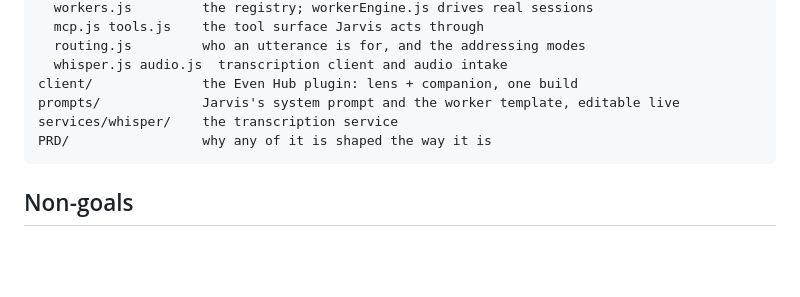
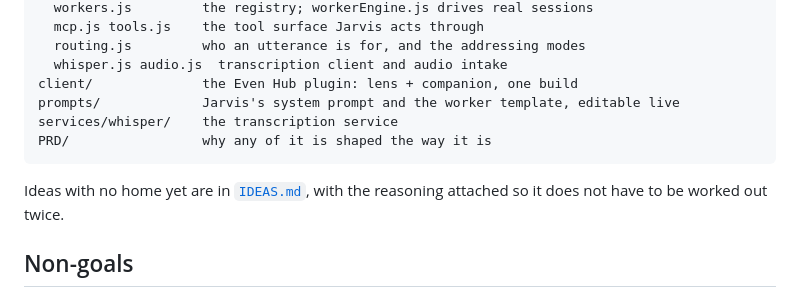
Before and after one commit to SBRA-Dynamics/Mike, a Markdown page: README.md, the part around the change. Drawn GitHub-style; blank space fills up the shorter version.

````diff
--- a/README.md
+++ b/README.md
@@ -138,6 +138,9 @@ services/whisper/    the transcription service
 PRD/                 why any of it is shaped the way it is
 ```
 
+Ideas with no home yet are in [`IDEAS.md`](IDEAS.md), with the reasoning
+attached so it does not have to be worked out twice.
+
 ## Non-goals
 
 Images on the lens, text-to-speech (the G2 has no speaker), transcription on the
````
Also changed, not shown: IDEAS.md (added, +69 -0 lines), PRD/PRD-3-jarvis-and-workers.md (+0 -12 lines).
